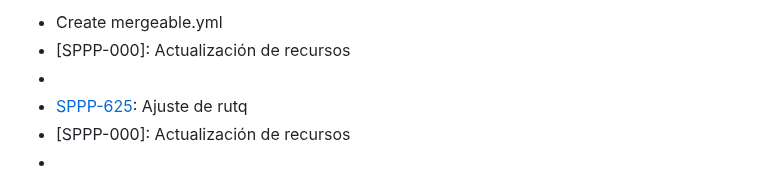
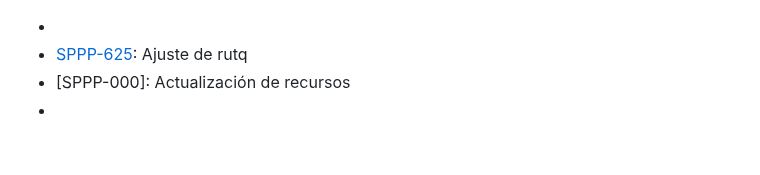
Before and after one commit to GuillermoCM2112/RedocPro, a Markdown page: CHANGELOG.md, the part around the change. GitHub-like rendering; blank space fills up the shorter version.

```diff
--- a/CHANGELOG.md
+++ b/CHANGELOG.md
@@ -1,5 +1,4 @@
-- Create mergeable.yml
-- [SPPP-000]: Actualización de recursos
+
 - [SPPP-625]: merge
 - [SPPP-625]: Ajuste de rutq
 - [SPPP-000]: Actualización de recursos
```
